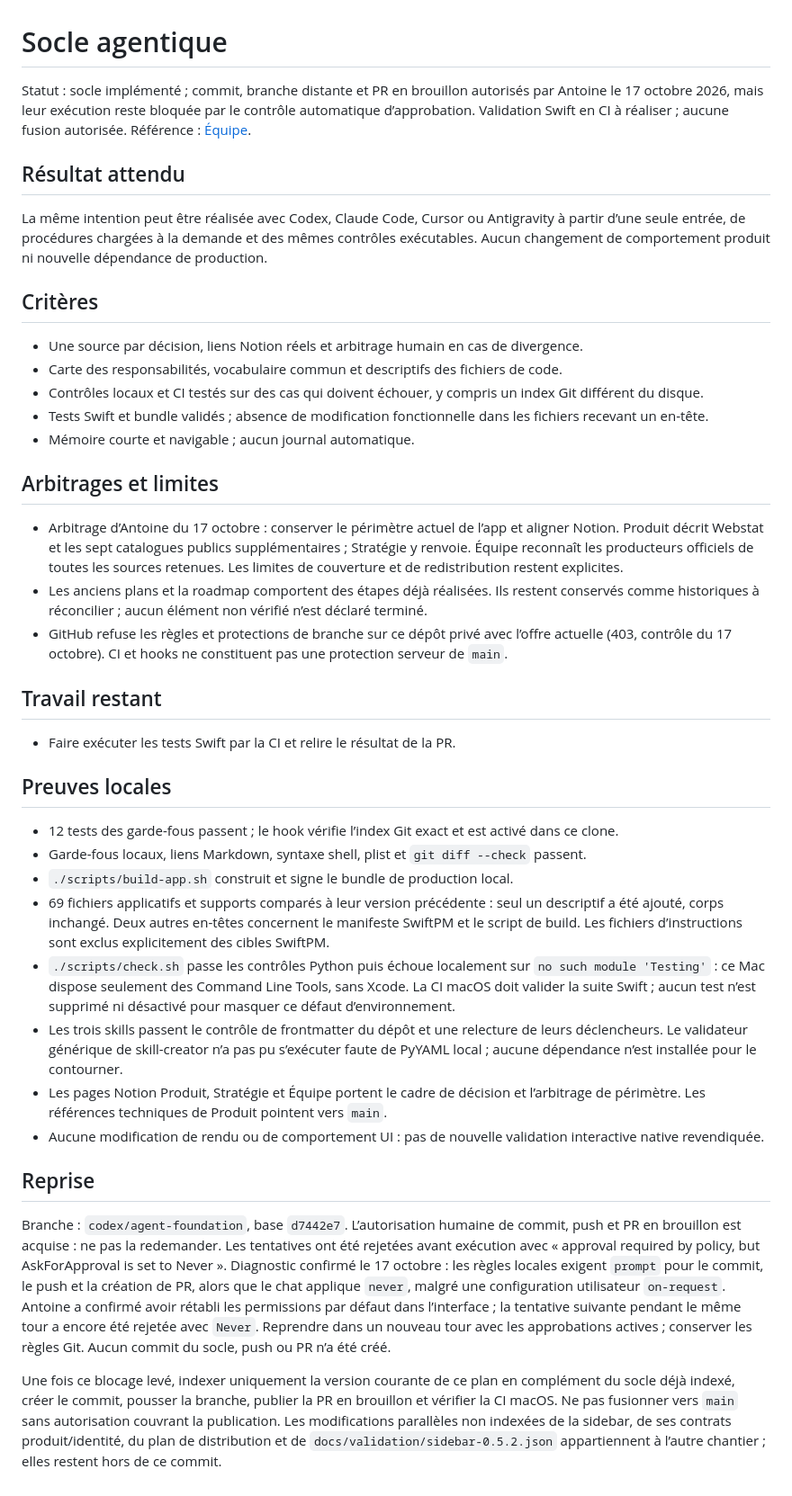
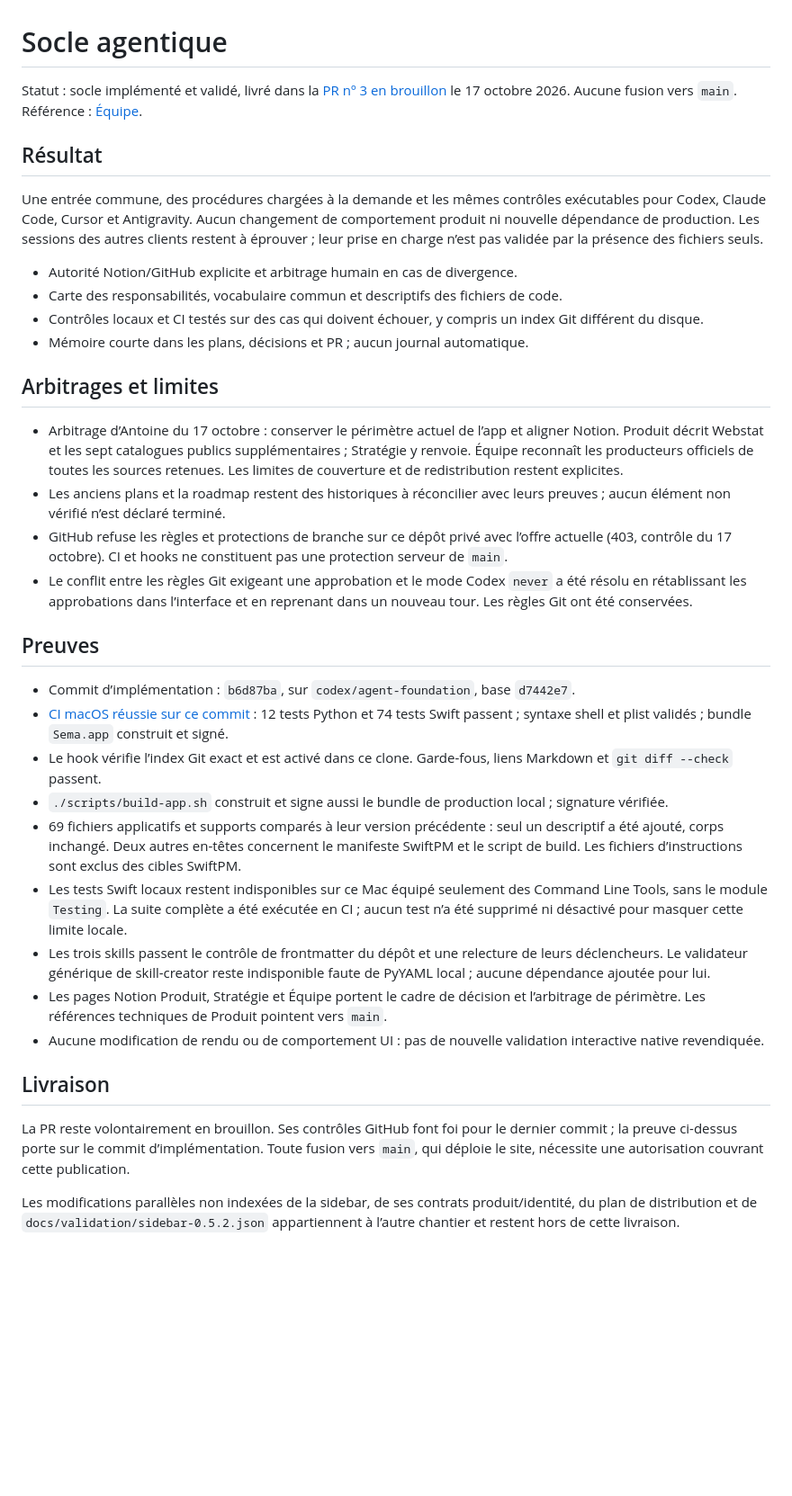
Before and after one commit to antoineberjoan/sema, a Markdown page: docs/plans/agent-foundation.md, the part around the change. Shown at 90% size. Rendered like a GitHub page; blank space fills up the shorter version.

Commit message:
Consigne la validation CI du socle agentique

```diff
--- a/docs/plans/agent-foundation.md
+++ b/docs/plans/agent-foundation.md
@@ -1,42 +1,37 @@
 # Socle agentique
 
-Statut : socle implémenté ; commit, branche distante et PR en brouillon autorisés par Antoine le 17 octobre 2026, mais leur exécution reste bloquée par le contrôle automatique d’approbation. Validation Swift en CI à réaliser ; aucune fusion autorisée. Référence : [Équipe](https://app.notion.com/p/3fbd18bb0dea81c9b117c11a249e57df).
+Statut : socle implémenté et validé, livré dans la [PR nº 3 en brouillon](https://github.com/antoineberjoan/sema/pull/3) le 17 octobre 2026. Aucune fusion vers `main`. Référence : [Équipe](https://app.notion.com/p/3fbd18bb0dea81c9b117c11a249e57df).
 
-## Résultat attendu
+## Résultat
 
-La même intention peut être réalisée avec Codex, Claude Code, Cursor ou Antigravity à partir d’une seule entrée, de procédures chargées à la demande et des mêmes contrôles exécutables. Aucun changement de comportement produit ni nouvelle dépendance de production.
+Une entrée commune, des procédures chargées à la demande et les mêmes contrôles exécutables pour Codex, Claude Code, Cursor et Antigravity. Aucun changement de comportement produit ni nouvelle dépendance de production. Les sessions des autres clients restent à éprouver ; leur prise en charge n’est pas validée par la présence des fichiers seuls.
 
-## Critères
-
-- Une source par décision, liens Notion réels et arbitrage humain en cas de divergence.
+- Autorité Notion/GitHub explicite et arbitrage humain en cas de divergence.
 - Carte des responsabilités, vocabulaire commun et descriptifs des fichiers de code.
 - Contrôles locaux et CI testés sur des cas qui doivent échouer, y compris un index Git différent du disque.
-- Tests Swift et bundle validés ; absence de modification fonctionnelle dans les fichiers recevant un en-tête.
-- Mémoire courte et navigable ; aucun journal automatique.
+- Mémoire courte dans les plans, décisions et PR ; aucun journal automatique.
 
 ## Arbitrages et limites
 
 - Arbitrage d’Antoine du 17 octobre : conserver le périmètre actuel de l’app et aligner Notion. Produit décrit Webstat et les sept catalogues publics supplémentaires ; Stratégie y renvoie. Équipe reconnaît les producteurs officiels de toutes les sources retenues. Les limites de couverture et de redistribution restent explicites.
-- Les anciens plans et la roadmap comportent des étapes déjà réalisées. Ils restent conservés comme historiques à réconcilier ; aucun élément non vérifié n’est déclaré terminé.
+- Les anciens plans et la roadmap restent des historiques à réconcilier avec leurs preuves ; aucun élément non vérifié n’est déclaré terminé.
 - GitHub refuse les règles et protections de branche sur ce dépôt privé avec l’offre actuelle (403, contrôle du 17 octobre). CI et hooks ne constituent pas une protection serveur de `main`.
+- Le conflit entre les règles Git exigeant une approbation et le mode Codex `never` a été résolu en rétablissant les approbations dans l’interface et en reprenant dans un nouveau tour. Les règles Git ont été conservées.
 
-## Travail restant
+## Preuves
 
-- Faire exécuter les tests Swift par la CI et relire le résultat de la PR.
-
-## Preuves locales
-
-- 12 tests des garde-fous passent ; le hook vérifie l’index Git exact et est activé dans ce clone.
-- Garde-fous locaux, liens Markdown, syntaxe shell, plist et `git diff --check` passent.
-- `./scripts/build-app.sh` construit et signe le bundle de production local.
-- 69 fichiers applicatifs et supports comparés à leur version précédente : seul un descriptif a été ajouté, corps inchangé. Deux autres en-têtes concernent le manifeste SwiftPM et le script de build. Les fichiers d’instructions sont exclus explicitement des cibles SwiftPM.
-- `./scripts/check.sh` passe les contrôles Python puis échoue localement sur `no such module 'Testing'` : ce Mac dispose seulement des Command Line Tools, sans Xcode. La CI macOS doit valider la suite Swift ; aucun test n’est supprimé ni désactivé pour masquer ce défaut d’environnement.
-- Les trois skills passent le contrôle de frontmatter du dépôt et une relecture de leurs déclencheurs. Le validateur générique de skill-creator n’a pas pu s’exécuter faute de PyYAML local ; aucune dépendance n’est installée pour le contourner.
+- Commit d’implémentation : `b6d87ba`, sur `codex/agent-foundation`, base `d7442e7`.
+- [CI macOS réussie sur ce commit](https://github.com/antoineberjoan/sema/actions/runs/39017048961) : 12 tests Python et 74 tests Swift passent ; syntaxe shell et plist validés ; bundle `Sema.app` construit et signé.
+- Le hook vérifie l’index Git exact et est activé dans ce clone. Garde-fous, liens Markdown et `git diff --check` passent.
+- `./scripts/build-app.sh` construit et signe aussi le bundle de production local ; signature vérifiée.
+- 69 fichiers applicatifs et supports comparés à leur version précédente : seul un descriptif a été ajouté, corps inchangé. Deux autres en-têtes concernent le manifeste SwiftPM et le script de build. Les fichiers d’instructions sont exclus des cibles SwiftPM.
+- Les tests Swift locaux restent indisponibles sur ce Mac équipé seulement des Command Line Tools, sans le module `Testing`. La suite complète a été exécutée en CI ; aucun test n’a été supprimé ni désactivé pour masquer cette limite locale.
+- Les trois skills passent le contrôle de frontmatter du dépôt et une relecture de leurs déclencheurs. Le validateur générique de skill-creator reste indisponible faute de PyYAML local ; aucune dépendance ajoutée pour lui.
 - Les pages Notion Produit, Stratégie et Équipe portent le cadre de décision et l’arbitrage de périmètre. Les références techniques de Produit pointent vers `main`.
 - Aucune modification de rendu ou de comportement UI : pas de nouvelle validation interactive native revendiquée.
 
-## Reprise
+## Livraison
 
-Branche : `codex/agent-foundation`, base `d7442e7`. L’autorisation humaine de commit, push et PR en brouillon est acquise : ne pas la redemander. Les tentatives ont été rejetées avant exécution avec « approval required by policy, but AskForApproval is set to Never ». Diagnostic confirmé le 17 octobre : les règles locales exigent `prompt` pour le commit, le push et la création de PR, alors que le chat applique `never`, malgré une configuration utilisateur `on-request`. Antoine a confirmé avoir rétabli les permissions par défaut dans l’interface ; la tentative suivante pendant le même tour a encore été rejetée avec `Never`. Reprendre dans un nouveau tour avec les approbations actives ; conserver les règles Git. Aucun commit du socle, push ou PR n’a été créé.
+La PR reste volontairement en brouillon. Ses contrôles GitHub font foi pour le dernier commit ; la preuve ci-dessus porte sur le commit d’implémentation. Toute fusion vers `main`, qui déploie le site, nécessite une autorisation couvrant cette publication.
 
-Une fois ce blocage levé, indexer uniquement la version courante de ce plan en complément du socle déjà indexé, créer le commit, pousser la branche, publier la PR en brouillon et vérifier la CI macOS. Ne pas fusionner vers `main` sans autorisation couvrant la publication. Les modifications parallèles non indexées de la sidebar, de ses contrats produit/identité, du plan de distribution et de `docs/validation/sidebar-0.5.2.json` appartiennent à l’autre chantier ; elles restent hors de ce commit.
+Les modifications parallèles non indexées de la sidebar, de ses contrats produit/identité, du plan de distribution et de `docs/validation/sidebar-0.5.2.json` appartiennent à l’autre chantier et restent hors de cette livraison.
```
Also changed, not shown: docs/PLAN.md (+1 -1 lines), docs/engineering/WORKFLOW.md (+1 -1 lines).
